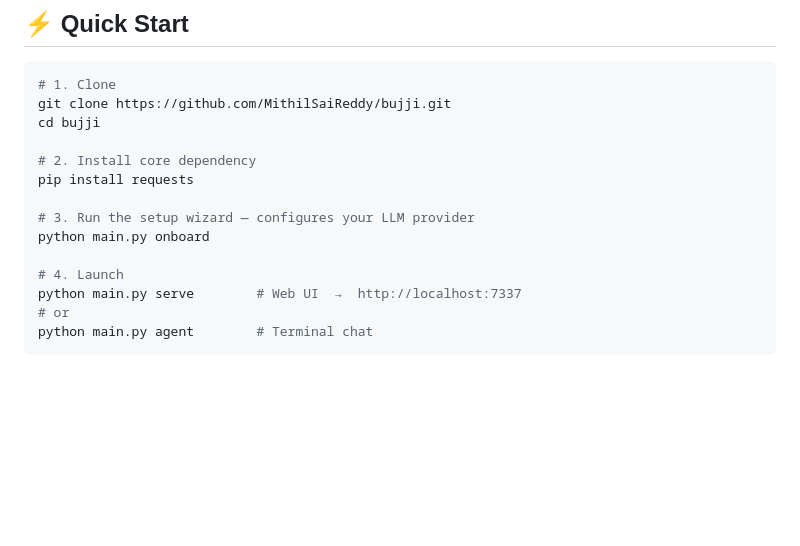
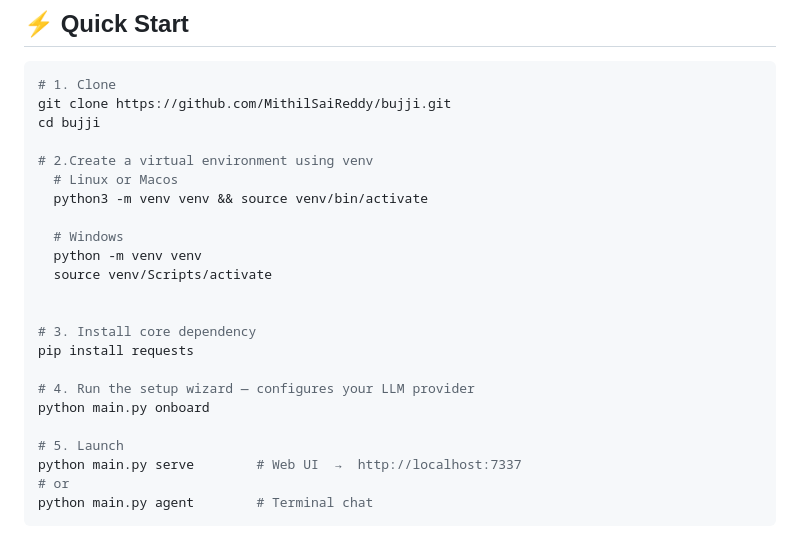
Before and after one commit to MithilSaiReddy/bujji, a Markdown page: README.md, the part around the change. Drawn GitHub-style; blank space fills up the shorter version.

Commit message:
Update installation instructions in README.md

```diff
--- a/README.md
+++ b/README.md
@@ -74,13 +74,22 @@ The core philosophy: **a small agent you own and understand beats a large agent
 git clone https://github.com/MithilSaiReddy/bujji.git
 cd bujji
 
-# 2. Install core dependency
+# 2.Create a virtual environment using venv
+  # Linux or Macos
+  python3 -m venv venv && source venv/bin/activate
+
+  # Windows
+  python -m venv venv
+  source venv/Scripts/activate
+
+
+# 3. Install core dependency
 pip install requests
 
-# 3. Run the setup wizard — configures your LLM provider
+# 4. Run the setup wizard — configures your LLM provider
 python main.py onboard
 
-# 4. Launch
+# 5. Launch
 python main.py serve        # Web UI  →  http://localhost:7337
 # or
 python main.py agent        # Terminal chat
```
